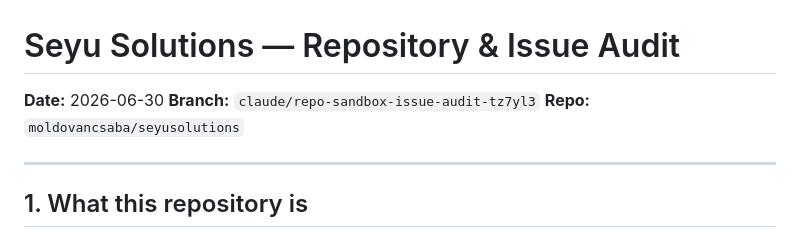
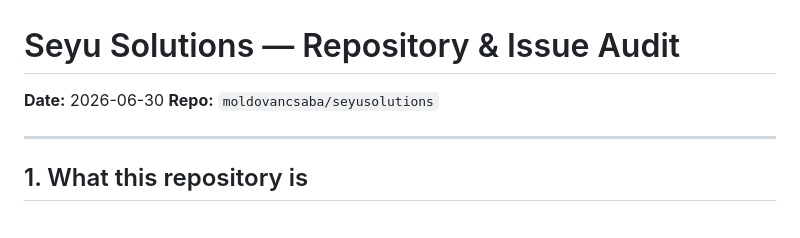
Before and after one commit to moldovancsaba/seyusolutions, a Markdown page: ISSUE_AUDIT.md, the part around the change. GitHub-like rendering.

Commit message:
docs: drop internal branch reference from audit doc

```diff
--- a/ISSUE_AUDIT.md
+++ b/ISSUE_AUDIT.md
@@ -1,7 +1,6 @@
 # Seyu Solutions — Repository & Issue Audit
 
 **Date:** 2026-06-30
-**Branch:** `claude/repo-sandbox-issue-audit-tz7yl3`
 **Repo:** `moldovancsaba/seyusolutions`
 
 ---
```
